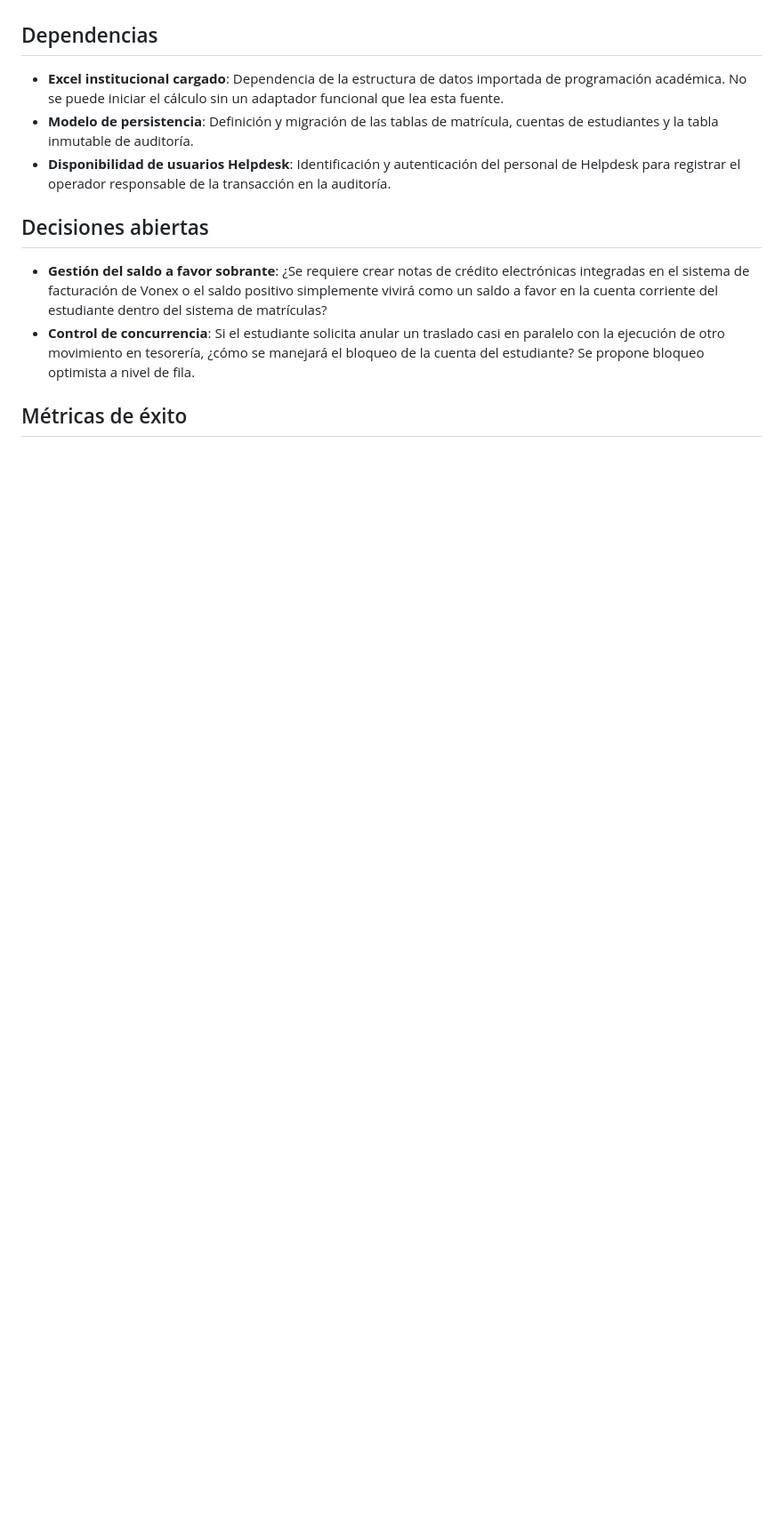
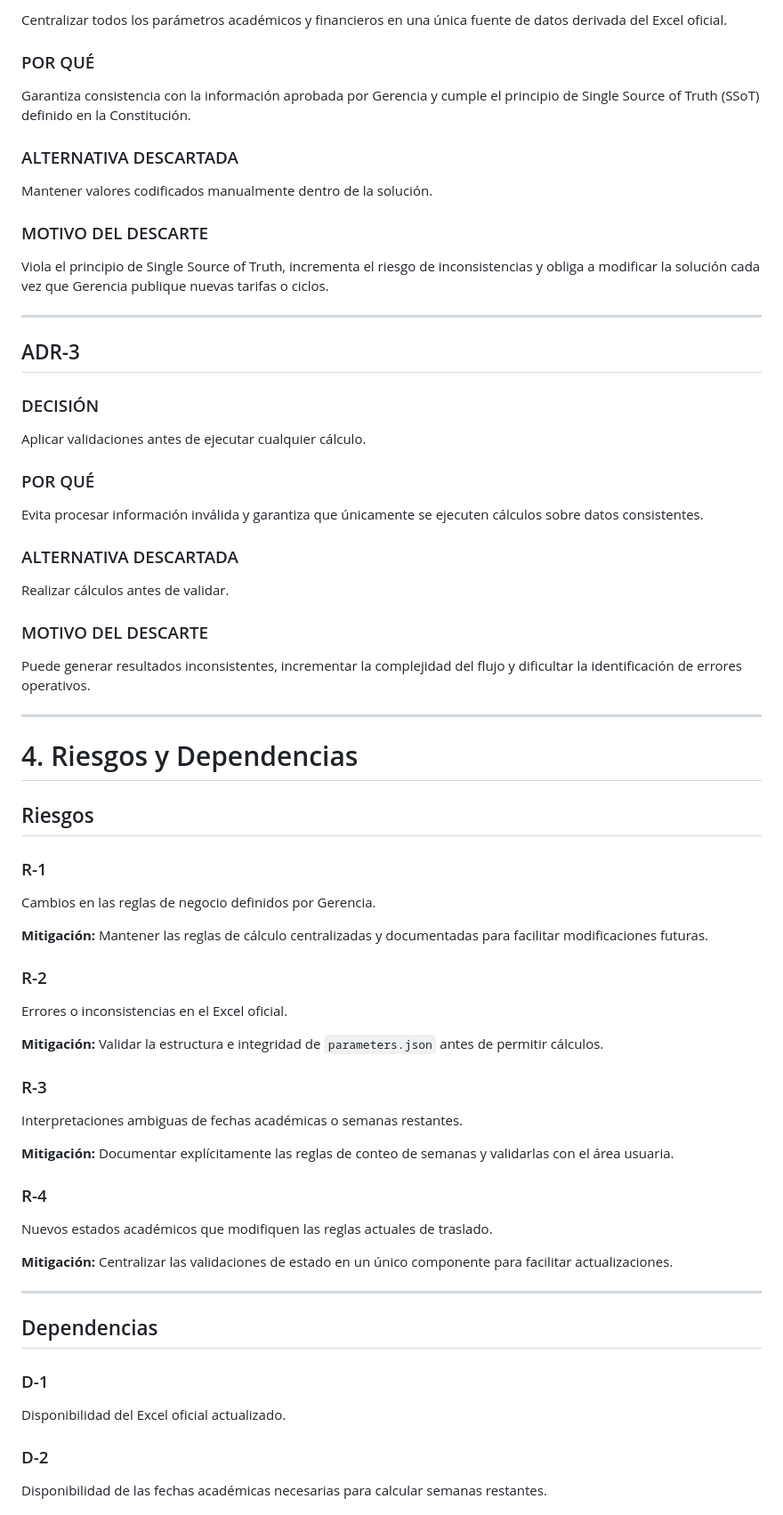
Before and after one commit to wquispe2203/TALLER-SISTEMAS, a Markdown page: .specify/memory/plan.md, the part around one of its changes. Shown at 89% size. Rendered like a GitHub page; blank space fills up the shorter version.

```diff
--- a/.specify/memory/plan.md
+++ b/.specify/memory/plan.md
@@ -89,14 +115,76 @@ graph TD
+Centralizar todos los parámetros académicos y financieros en una única fuente de datos derivada del Excel oficial.
+
+### POR QUÉ
+
+Garantiza consistencia con la información aprobada por Gerencia y cumple el principio de Single Source of Truth (SSoT) definido en la Constitución.
+
+### ALTERNATIVA DESCARTADA
+
+Mantener valores codificados manualmente dentro de la solución.
+
+### MOTIVO DEL DESCARTE
+
+Viola el principio de Single Source of Truth, incrementa el riesgo de inconsistencias y obliga a modificar la solución cada vez que Gerencia publique nuevas tarifas o ciclos.
+
+---
+
+## ADR-3
+
+### DECISIÓN
+
+Aplicar validaciones antes de ejecutar cualquier cálculo.
+
+### POR QUÉ
+
+Evita procesar información inválida y garantiza que únicamente se ejecuten cálculos sobre datos consistentes.
+
+### ALTERNATIVA DESCARTADA
+
+Realizar cálculos antes de validar.
+
+### MOTIVO DEL DESCARTE
+
+Puede generar resultados inconsistentes, incrementar la complejidad del flujo y dificultar la identificación de errores operativos.
+
+---
+
+# 4. Riesgos y Dependencias
+
+## Riesgos
+
+### R-1
+
+Cambios en las reglas de negocio definidos por Gerencia.
+
+**Mitigación:** Mantener las reglas de cálculo centralizadas y documentadas para facilitar modificaciones futuras.
+
+### R-2
+
+Errores o inconsistencias en el Excel oficial.
+
+**Mitigación:** Validar la estructura e integridad de `parameters.json` antes de permitir cálculos.
+
+### R-3
+
+Interpretaciones ambiguas de fechas académicas o semanas restantes.
+
+**Mitigación:** Documentar explícitamente las reglas de conteo de semanas y validarlas con el área usuaria.
+
+### R-4
+
+Nuevos estados académicos que modifiquen las reglas actuales de traslado.
+
+**Mitigación:** Centralizar las validaciones de estado en un único componente para facilitar actualizaciones.
+
+---
 
 ## Dependencias
 
-*   **Excel institucional cargado**: Dependencia de la estructura de datos importada de programación académica. No se puede iniciar el cálculo sin un adaptador funcional que lea esta fuente.
-*   **Modelo de persistencia**: Definición y migración de las tablas de matrícula, cuentas de estudiantes y la tabla inmutable de auditoría.
-*   **Disponibilidad de usuarios Helpdesk**: Identificación y autenticación del personal de Helpdesk para registrar el operador responsable de la transacción en la auditoría.
+### D-1
 
-## Decisiones abiertas
+Disponibilidad del Excel oficial actualizado.
 
-*   **Gestión del saldo a favor sobrante**: ¿Se requiere crear notas de crédito electrónicas integradas en el sistema de facturación de Vonex o el saldo positivo simplemente vivirá como un saldo a favor en la cuenta corriente del estudiante dentro del sistema de matrículas?
-*   **Control de concurrencia**: Si el estudiante solicita anular un traslado casi en paralelo con la ejecución de otro movimiento en tesorería, ¿cómo se manejará el bloqueo de la cuenta del estudiante? Se propone bloqueo optimista a nivel de fila.
+### D-2
 
-## Métricas de éxito
+Disponibilidad de las fechas académicas necesarias para calcular semanas restantes.
 
```
Also changed, not shown: other parts of .specify/memory/plan.md (+128 -76 lines), .specify/memory/spec.md (+48 -39 lines), .specify/memory/test-cases.md (deleted, +0 -126 lines).
